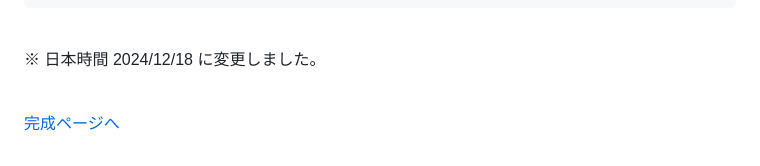
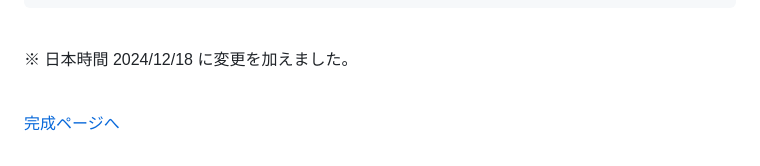
Before and after one commit to YScyber/svg, a Markdown page: README.md, the part around the change. GitHub-like rendering.

Commit message:
196行目のテキストの内容を変更

````diff
--- a/README.md
+++ b/README.md
@@ -193,7 +193,7 @@ SVG領域内の`M 180 20`の位置を起点にして幅`h 70`と高さ`v 60`の
 ```
 <br>
 
-※ 日本時間 2024/12/18 に変更しました。
+※ 日本時間 2024/12/18 に変更を加えました。
 <br><br>
 
 [完成ページへ](https://yscyber.github.io/svg/ "https://yscyber.github.io/svg/")
````
